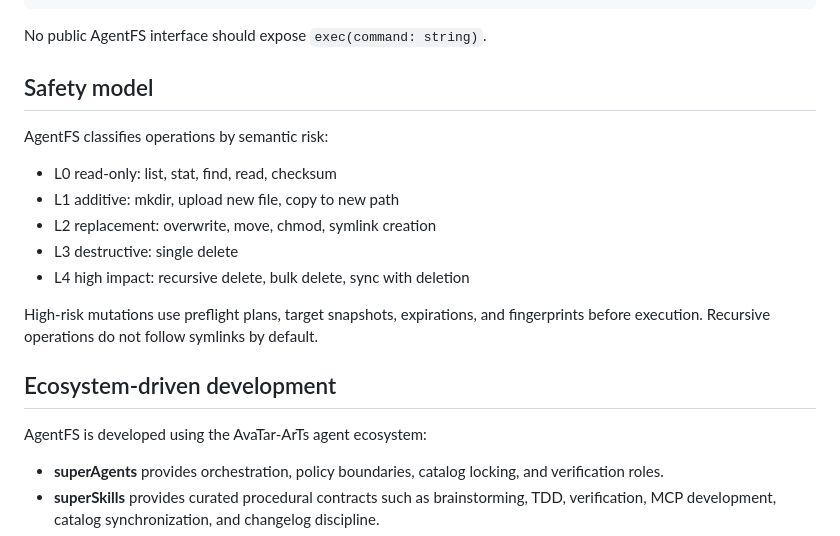
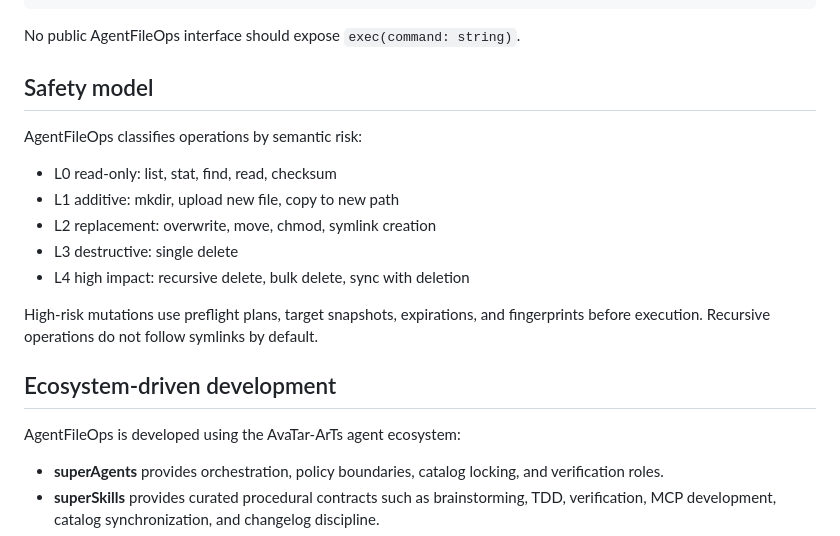
Before and after one commit to AvaTar-ArTs/AgentFileOps, a Markdown page: README.md, the part around one of its changes. GitHub-like rendering.

````diff
--- a/README.md
+++ b/README.md
@@ -37,11 +37,11 @@ archive
 sync
 ```
 
-No public AgentFS interface should expose `exec(command: string)`.
+No public AgentFileOps interface should expose `exec(command: string)`.
 
 ## Safety model
 
-AgentFS classifies operations by semantic risk:
+AgentFileOps classifies operations by semantic risk:
 
 - L0 read-only: list, stat, find, read, checksum
 - L1 additive: mkdir, upload new file, copy to new path
@@ -53,7 +53,7 @@ High-risk mutations use preflight plans, target snapshots, expirations, and fing
 
 ## Ecosystem-driven development
 
-AgentFS is developed using the AvaTar-ArTs agent ecosystem:
+AgentFileOps is developed using the AvaTar-ArTs agent ecosystem:
 
 - **superAgents** provides orchestration, policy boundaries, catalog locking, and verification roles.
 - **superSkills** provides curated procedural contracts such as brainstorming, TDD, verification, MCP development, catalog synchronization, and changelog discipline.
````
Also changed, not shown: other parts of README.md (+20 -10 lines).
